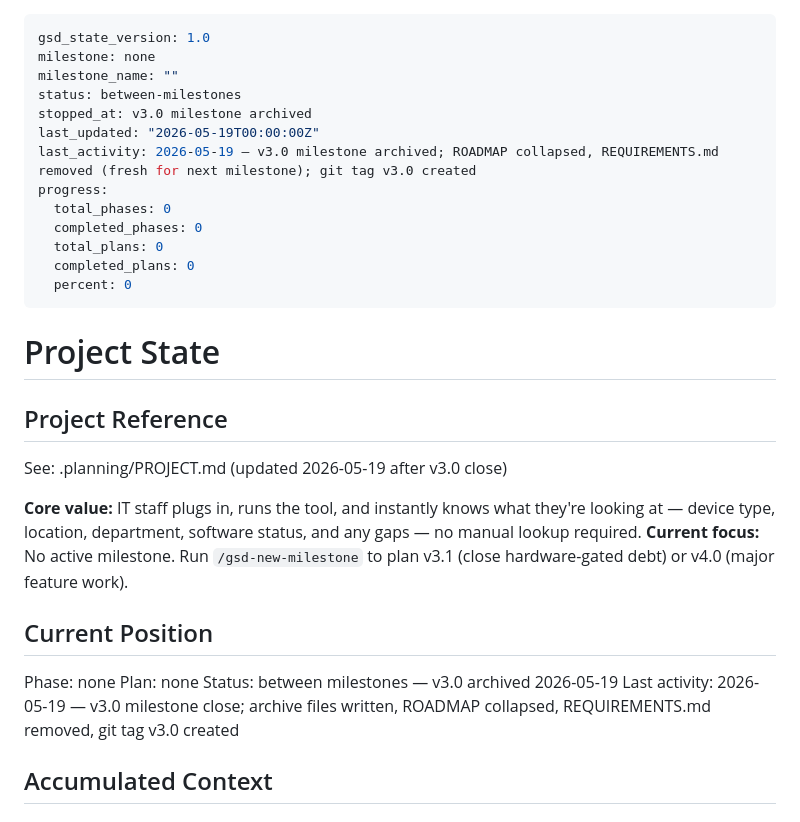
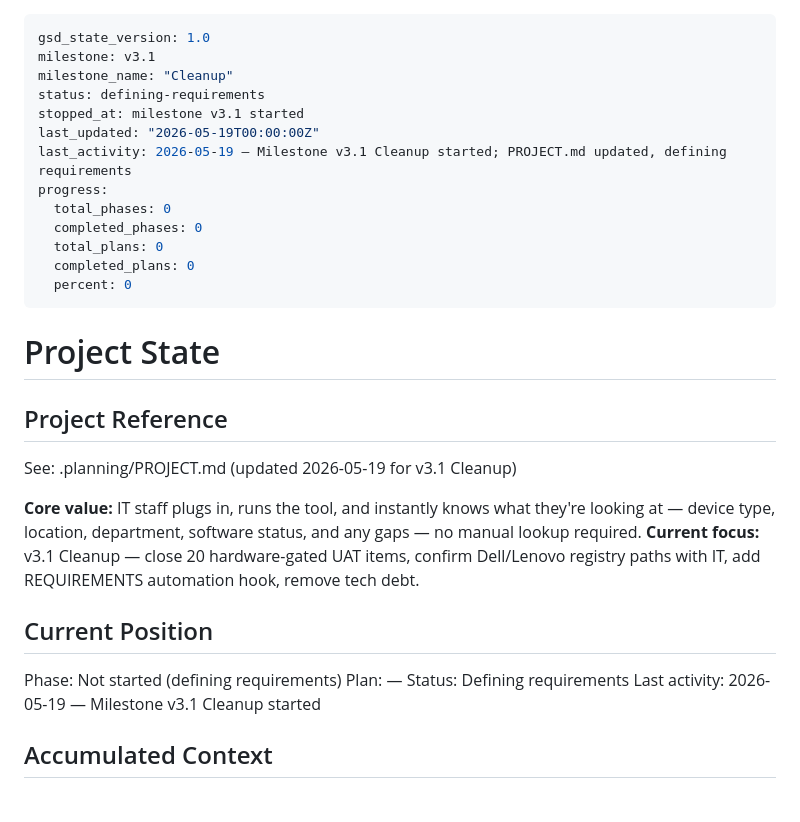
Before and after one commit to justin-rh/status.report, a Markdown page: .planning/STATE.md, the part around the change. GitHub-like rendering.

```diff
--- a/.planning/STATE.md
+++ b/.planning/STATE.md
@@ -1,11 +1,11 @@
 ---
 gsd_state_version: 1.0
-milestone: none
-milestone_name: ""
-status: between-milestones
-stopped_at: v3.0 milestone archived
+milestone: v3.1
+milestone_name: "Cleanup"
+status: defining-requirements
+stopped_at: milestone v3.1 started
 last_updated: "2026-05-19T00:00:00Z"
-last_activity: 2026-05-19 — v3.0 milestone archived; ROADMAP collapsed, REQUIREMENTS.md removed (fresh for next milestone); git tag v3.0 created
+last_activity: 2026-05-19 — Milestone v3.1 Cleanup started; PROJECT.md updated, defining requirements
 progress:
   total_phases: 0
   completed_phases: 0
@@ -18,17 +18,17 @@ progress:
 
 ## Project Reference
 
-See: .planning/PROJECT.md (updated 2026-05-19 after v3.0 close)
+See: .planning/PROJECT.md (updated 2026-05-19 for v3.1 Cleanup)
 
 **Core value:** IT staff plugs in, runs the tool, and instantly knows what they're looking at — device type, location, department, software status, and any gaps — no manual lookup required.
-**Current focus:** No active milestone. Run `/gsd-new-milestone` to plan v3.1 (close hardware-gated debt) or v4.0 (major feature work).
+**Current focus:** v3.1 Cleanup — close 20 hardware-gated UAT items, confirm Dell/Lenovo registry paths with IT, add REQUIREMENTS automation hook, remove tech debt.
 
 ## Current Position
 
-Phase: none
-Plan: none
-Status: between milestones — v3.0 archived 2026-05-19
-Last activity: 2026-05-19 — v3.0 milestone close; archive files written, ROADMAP collapsed, REQUIREMENTS.md removed, git tag v3.0 created
+Phase: Not started (defining requirements)
+Plan: —
+Status: Defining requirements
+Last activity: 2026-05-19 — Milestone v3.1 Cleanup started
 
 ## Accumulated Context
 
```
Also changed, not shown: .planning/PROJECT.md (+11 -1 lines).
